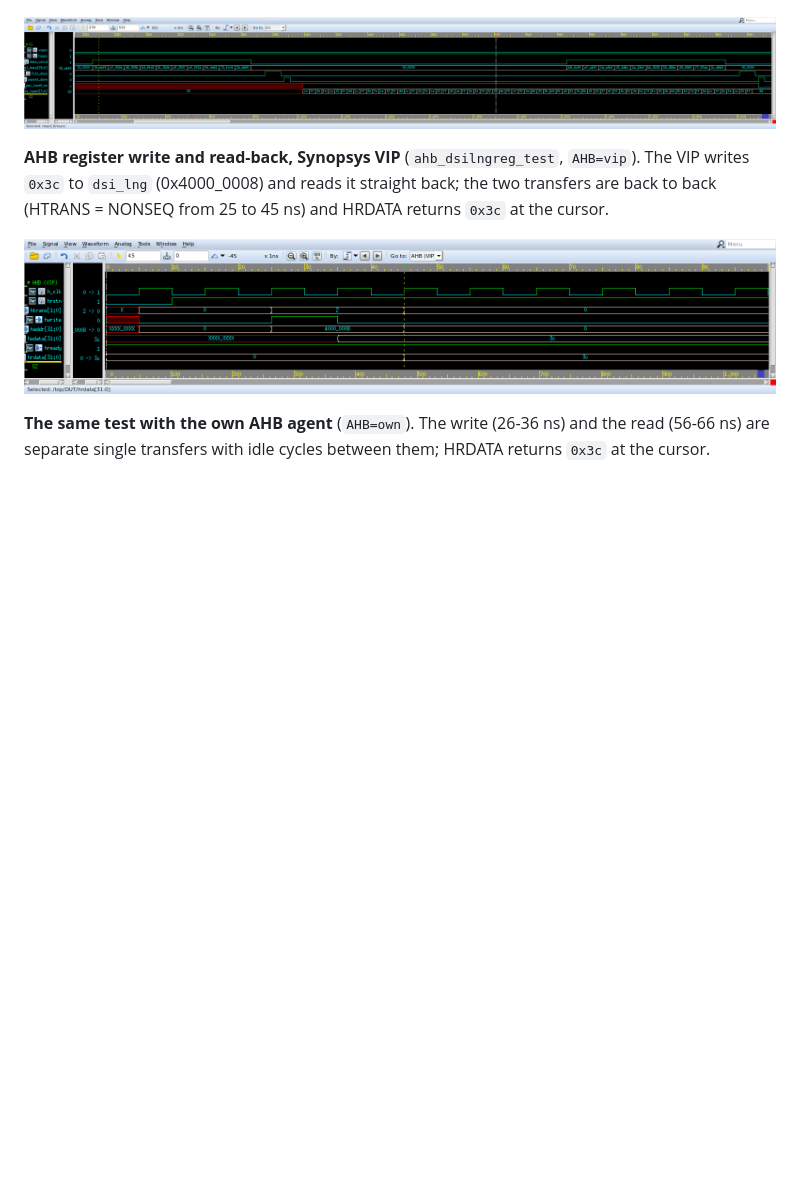
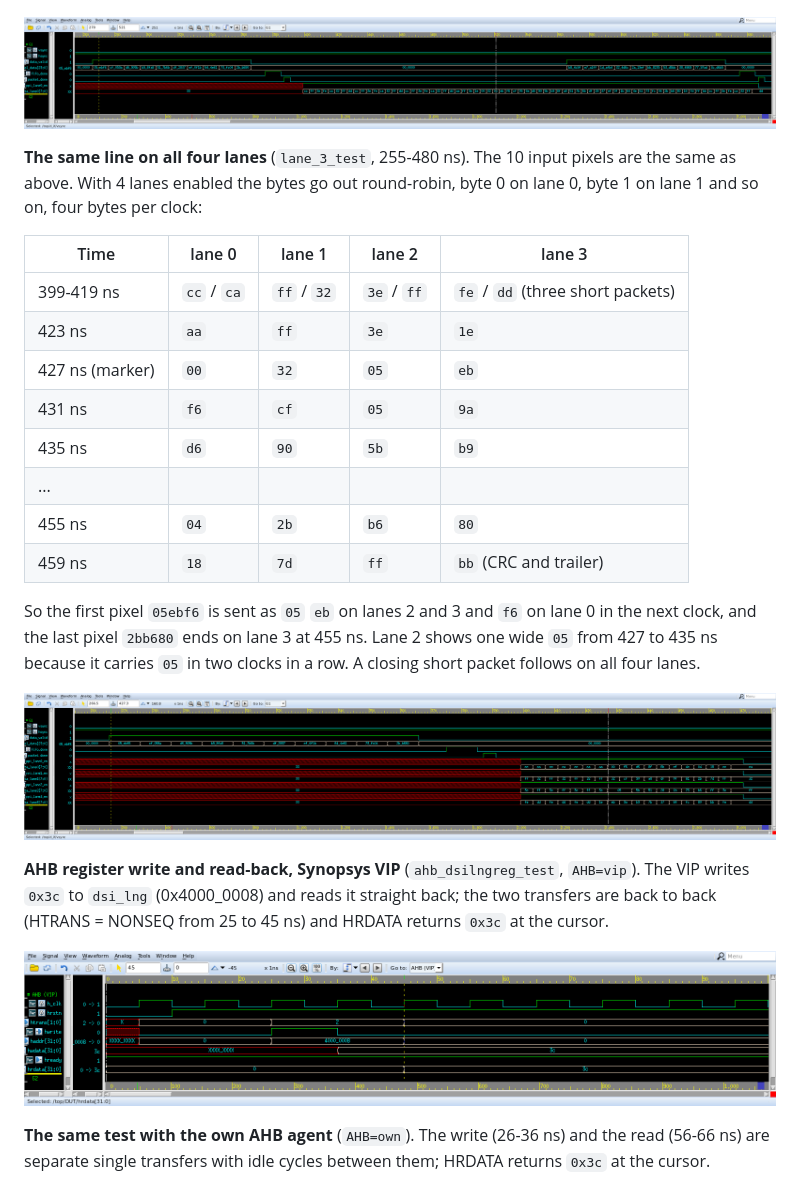
Before and after one commit to preachisophia/MIPI-DSI, a Markdown page: README.md, the part around the change. GitHub-like rendering; pictures changed too: screenshots/08_full_line_dc_to_4_lanes.png (added); blank space fills up the shorter version.

```diff
--- a/README.md
+++ b/README.md
@@ -168,6 +168,23 @@ Verdi nWave views of the `SEED=1` runs.
 
 ![Full line from DC input to PPI lane 0](screenshots/07_full_line_dc_to_ppi.png)
 
+**The same line on all four lanes** (`lane_3_test`, 255-480 ns). The 10 input pixels are the same as above. With 4 lanes enabled the bytes go out round-robin, byte 0 on lane 0, byte 1 on lane 1 and so on, four bytes per clock:
+
+| Time | lane 0 | lane 1 | lane 2 | lane 3 |
+|---|---|---|---|---|
+| 399-419 ns | `cc` / `ca` | `ff` / `32` | `3e` / `ff` | `fe` / `dd` (three short packets) |
+| 423 ns | `aa` | `ff` | `3e` | `1e` |
+| 427 ns (marker) | `00` | `32` | `05` | `eb` |
+| 431 ns | `f6` | `cf` | `05` | `9a` |
+| 435 ns | `d6` | `90` | `5b` | `b9` |
+| ... | | | | |
+| 455 ns | `04` | `2b` | `b6` | `80` |
+| 459 ns | `18` | `7d` | `ff` | `bb` (CRC and trailer) |
+
+So the first pixel `05ebf6` is sent as `05` `eb` on lanes 2 and 3 and `f6` on lane 0 in the next clock, and the last pixel `2bb680` ends on lane 3 at 455 ns. Lane 2 shows one wide `05` from 427 to 435 ns because it carries `05` in two clocks in a row. A closing short packet follows on all four lanes.
+
+![Full line from DC input to all four PPI lanes](screenshots/08_full_line_dc_to_4_lanes.png)
+
 **AHB register write and read-back, Synopsys VIP** (`ahb_dsilngreg_test`, `AHB=vip`). The VIP writes `0x3c` to `dsi_lng` (0x4000_0008) and reads it straight back; the two transfers are back to back (HTRANS = NONSEQ from 25 to 45 ns) and HRDATA returns `0x3c` at the cursor.
 
 ![AHB write and read-back with the VIP](screenshots/01_ahb_vip_write_readback.png)
```
